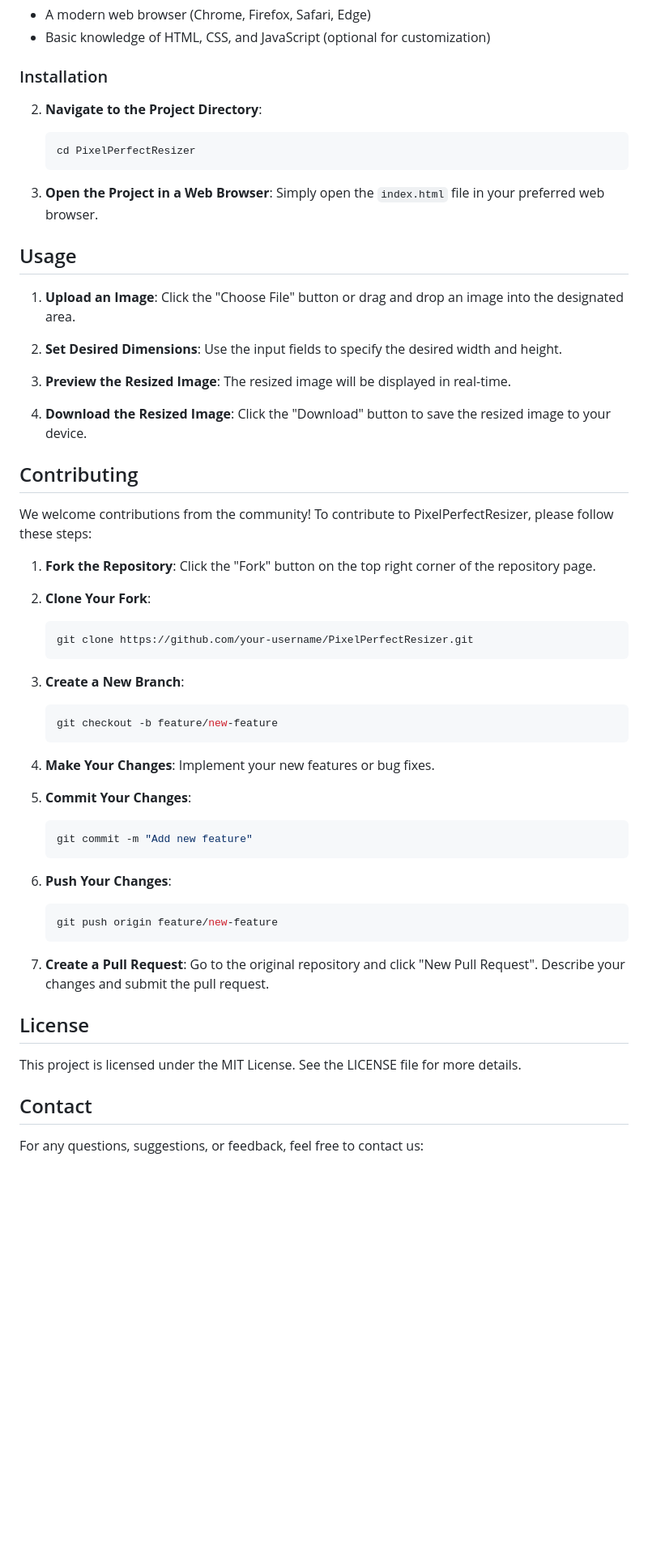
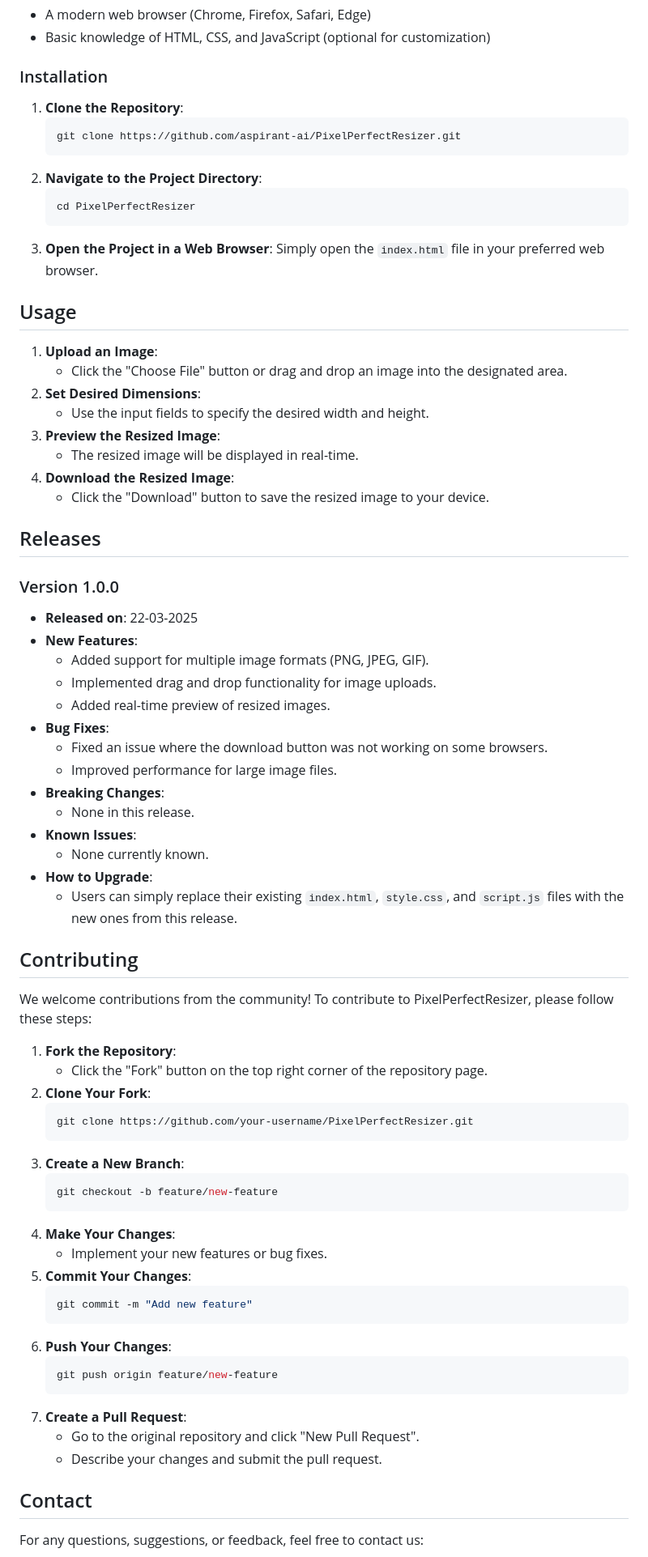
Before and after one commit to Aspirant-ai/ImageResizer, a Markdown page: README.md, the part around one of its changes. Shown at 81% size. Drawn GitHub-style; blank space fills up the shorter version.

````diff
--- a/README.md
+++ b/README.md
@@ -32,64 +32,71 @@ Check out the live demo of PixelPerfectResizer:
 - Basic knowledge of HTML, CSS, and JavaScript (optional for customization)
 
 ### Installation
-
+1. **Clone the Repository**:
+   ```sh
+   git clone https://github.com/aspirant-ai/PixelPerfectResizer.git
+   ```
 2. **Navigate to the Project Directory**:
    ```sh
    cd PixelPerfectResizer
    ```
-
 3. **Open the Project in a Web Browser**:
    Simply open the `index.html` file in your preferred web browser.
 
 ## Usage
+1. **Upload an Image**:
+   - Click the "Choose File" button or drag and drop an image into the designated area.
+2. **Set Desired Dimensions**:
+   - Use the input fields to specify the desired width and height.
+3. **Preview the Resized Image**:
+   - The resized image will be displayed in real-time.
+4. **Download the Resized Image**:
+   - Click the "Download" button to save the resized image to your device.
 
-1. **Upload an Image**:
-   Click the "Choose File" button or drag and drop an image into the designated area.
-
-2. **Set Desired Dimensions**:
-   Use the input fields to specify the desired width and height.
-
-3. **Preview the Resized Image**:
-   The resized image will be displayed in real-time.
-
-4. **Download the Resized Image**:
-   Click the "Download" button to save the resized image to your device.
+## Releases
+### Version 1.0.0
+- **Released on**: 22-03-2025
+- **New Features**:
+  - Added support for multiple image formats (PNG, JPEG, GIF).
+  - Implemented drag and drop functionality for image uploads.
+  - Added real-time preview of resized images.
+- **Bug Fixes**:
+  - Fixed an issue where the download button was not working on some browsers.
+  - Improved performance for large image files.
+- **Breaking Changes**:
+  - None in this release.
+- **Known Issues**:
+  - None currently known.
+- **How to Upgrade**:
+  - Users can simply replace their existing `index.html`, `style.css`, and `script.js` files with the new ones from this release.
 
 ## Contributing
-
 We welcome contributions from the community! To contribute to PixelPerfectResizer, please follow these steps:
 
 1. **Fork the Repository**:
-   Click the "Fork" button on the top right corner of the repository page.
-
+   - Click the "Fork" button on the top right corner of the repository page.
 2. **Clone Your Fork**:
    ```sh
    git clone https://github.com/your-username/PixelPerfectResizer.git
    ```
-
 3. **Create a New Branch**:
    ```sh
    git checkout -b feature/new-feature
    ```
-
 4. **Make Your Changes**:
-   Implement your new features or bug fixes.
-
+   - Implement your new features or bug fixes.
 5. **Commit Your Changes**:
    ```sh
    git commit -m "Add new feature"
    ```
-
 6. **Push Your Changes**:
    ```sh
    git push origin feature/new-feature
    ```
+7. **Create a Pull Request**:
+   - Go to the original repository and click "New Pull Request".
+   - Describe your changes and submit the pull request.
 
-7. **Create a Pull Request**:
-   Go to the original repository and click "New Pull Request". Describe your changes and submit the pull request.
-
-## License
-This project is licensed under the MIT License. See the LICENSE file for more details.
 
 ## Contact
 For any questions, suggestions, or feedback, feel free to contact us:
````
Also changed, not shown: other parts of README.md (+5 -3 lines).
